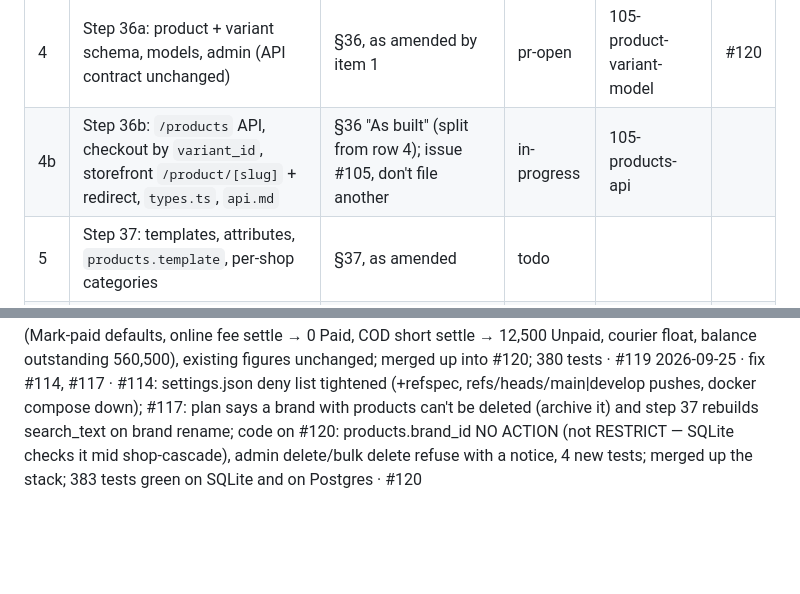
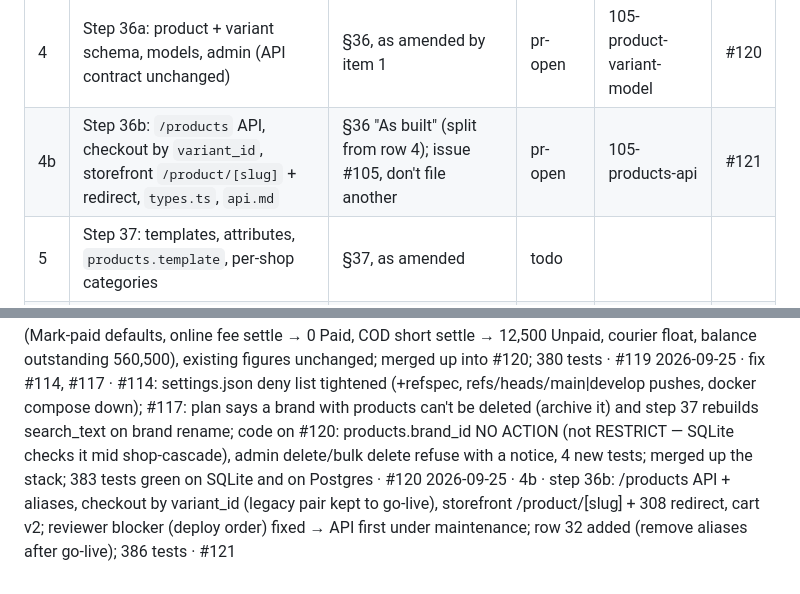
Before and after one commit to naingaunglinn/decant-please, a Markdown page: prompts/RUN-QUEUE.md, 2 parts joined by grey strips. Drawn GitHub-style; blank space fills up the shorter version.

Commit message:
chore(run): row 4b pr-open (#121)
Co-Authored-By: Claude Opus 5.5 (1M context) <noreply@anthropic.com>

```diff
--- a/prompts/RUN-QUEUE.md
+++ b/prompts/RUN-QUEUE.md
@@ -21,7 +21,7 @@ run handles them first. Merge stack PRs bottom-up with a merge commit, not a squ
 | 2 | Invoice and print letterheads use the shop's name, not "Decant Please!" | roadmap: shared foundation (letterhead bug); issue #116 already filed, don't file another | pr-open | 116-shop-name-letterheads | #118 |
 | 3 | Step 35: baseline parity test | `35-generic-shop-plan.md` §35 (stack from here, not from the #67 branch; #67 is merged) | pr-open | 104-parity-baseline | #119 |
 | 4 | Step 36a: product + variant schema, models, admin (API contract unchanged) | §36, as amended by item 1 | pr-open | 105-product-variant-model | #120 |
-| 4b | Step 36b: `/products` API, checkout by `variant_id`, storefront `/product/[slug]` + redirect, `types.ts`, `api.md` | §36 "As built" (split from row 4); issue #105, don't file another | in-progress | 105-products-api | |
+| 4b | Step 36b: `/products` API, checkout by `variant_id`, storefront `/product/[slug]` + redirect, `types.ts`, `api.md` | §36 "As built" (split from row 4); issue #105, don't file another | pr-open | 105-products-api | #121 |
 | 5 | Step 37: templates, attributes, `products.template`, per-shop categories | §37, as amended | todo | | |
 | 6 | Step 38: clothing template, variant photos | §38, as amended | todo | | |
 | 7 | Step 39: template status labels (`decanted` → `prepared`) | §39 | todo | | |
@@ -61,3 +61,4 @@ run handles them first. Merge stack PRs bottom-up with a merge commit, not a squ
 2026-09-25 · 4 · step 36 split: 36a built (products/product_variants schema + backfill, models, admin, archived variants, Shield permission rename; API byte-identical); Postgres up/down/up money hash identical; 376 tests; row 4b added for the API/storefront half; found pre-existing EditOrder township TypeError (noted in PR) · #120
 2026-09-25 · fix #118 · owner review (parity fixture) applied on #119's branch: courier + payment-method money paths (Mark-paid defaults, online fee settle → 0 Paid, COD short settle → 12,500 Unpaid, courier float, balance outstanding 560,500), existing figures unchanged; merged up into #120; 380 tests · #119
 2026-09-25 · fix #114, #117 · #114: settings.json deny list tightened (+refspec, refs/heads/main|develop pushes, docker compose down); #117: plan says a brand with products can't be deleted (archive it) and step 37 rebuilds search_text on brand rename; code on #120: products.brand_id NO ACTION (not RESTRICT — SQLite checks it mid shop-cascade), admin delete/bulk delete refuse with a notice, 4 new tests; merged up the stack; 383 tests green on SQLite and on Postgres · #120
+2026-09-25 · 4b · step 36b: /products API + aliases, checkout by variant_id (legacy pair kept to go-live), storefront /product/[slug] + 308 redirect, cart v2; reviewer blocker (deploy order) fixed → API first under maintenance; row 32 added (remove aliases after go-live); 386 tests · #121
```
